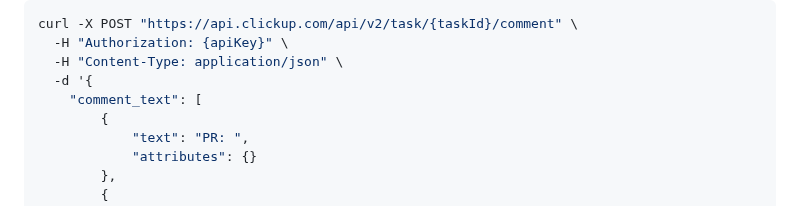
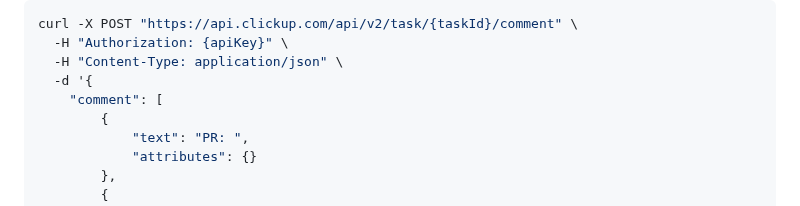
Before and after one commit to Arka102202/zero-css, a Markdown page: .claude/commands/code-review-and-deliver.md, the part around the change. Drawn GitHub-style.

Commit message:
Fix: Correct task comment field from comment_text to comment

```diff
--- a/.claude/commands/code-review-and-deliver.md
+++ b/.claude/commands/code-review-and-deliver.md
@@ -490,7 +490,7 @@ curl -X POST "https://api.clickup.com/api/v2/task/{taskId}/comment" \
   -H "Authorization: {apiKey}" \
   -H "Content-Type: application/json" \
   -d '{
-    "comment_text": [
+    "comment": [
         {
             "text": "PR: ",
             "attributes": {}
```
